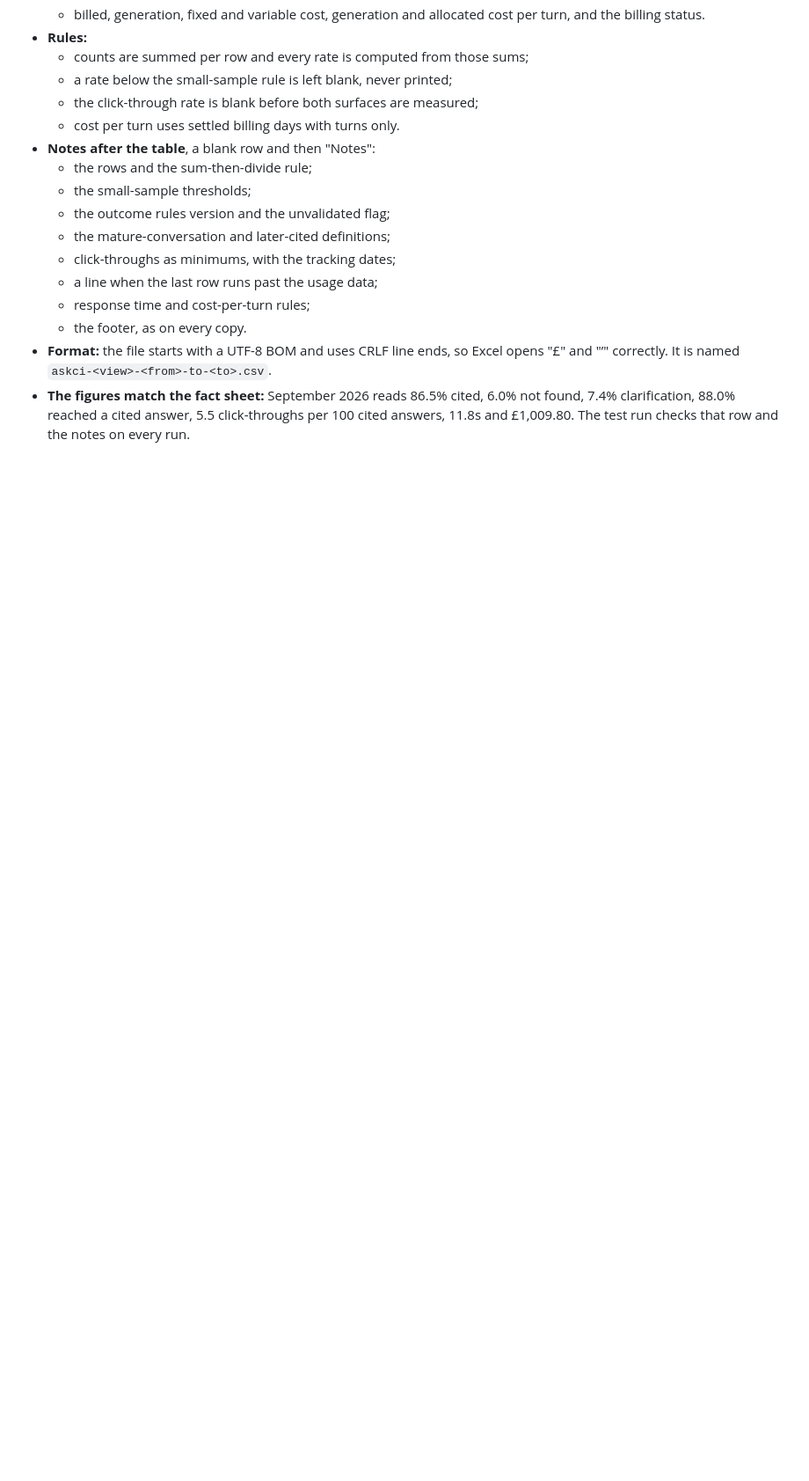
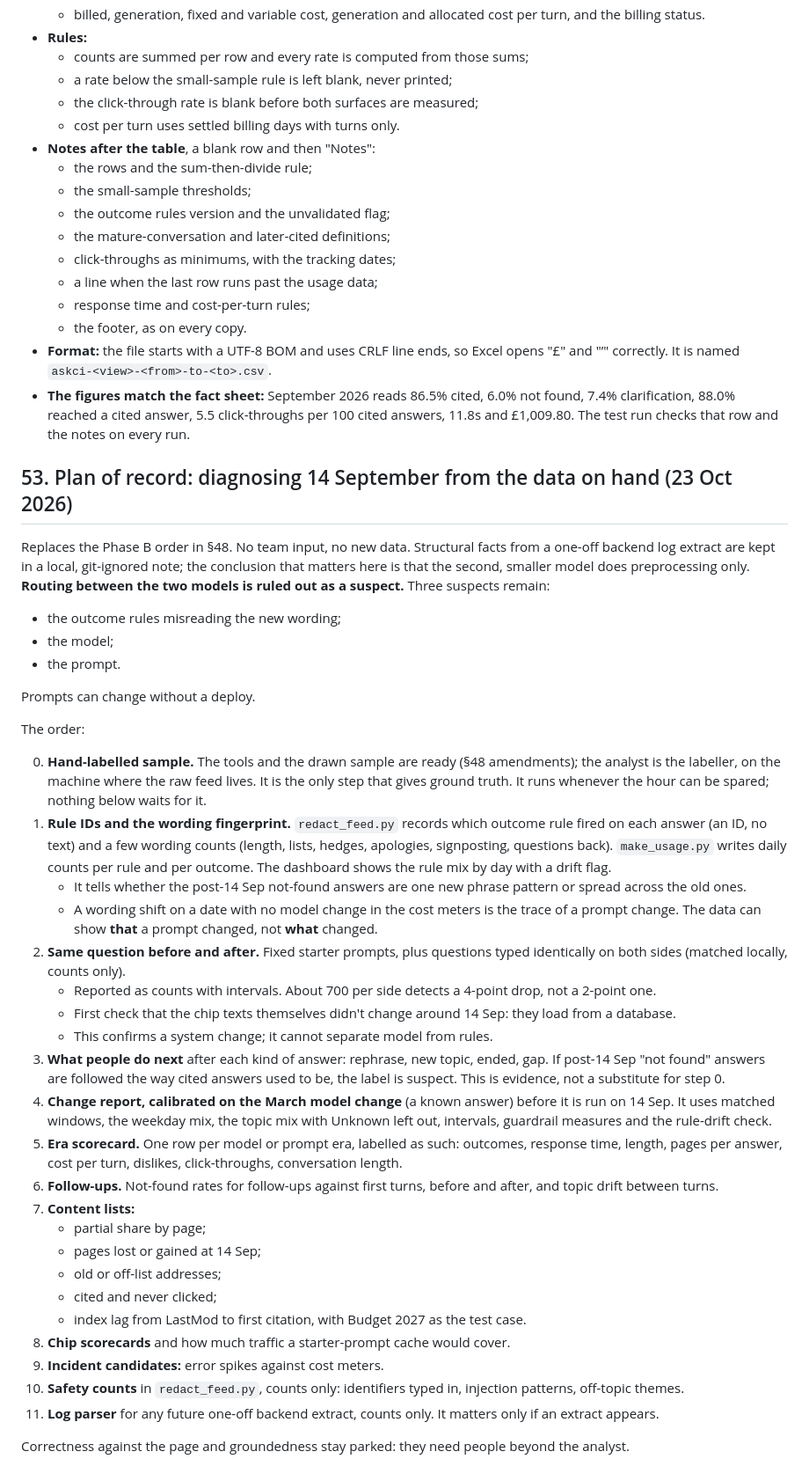
Before and after one commit to RglrAL/AskCI-stats, a Markdown page: DASHBOARD_REVISION_BRIEF.md, the part around the change. Shown at 88% size. Drawn GitHub-style; blank space fills up the shorter version.

Commit message:
Brief §53: plan of record for diagnosing 14 September from the data on hand
Co-Authored-By: Claude Opus 5.5 <noreply@anthropic.com>

```diff
--- a/DASHBOARD_REVISION_BRIEF.md
+++ b/DASHBOARD_REVISION_BRIEF.md
@@ -912,3 +912,39 @@ A question list is a report you can run again. It sits under **Lists** in the to
   - the footer, as on every copy.
 - **Format:** the file starts with a UTF-8 BOM and uses CRLF line ends, so Excel opens "£" and "’" correctly. It is named `askci-<view>-<from>-to-<to>.csv`.
 - **The figures match the fact sheet:** September 2026 reads 86.5% cited, 6.0% not found, 7.4% clarification, 88.0% reached a cited answer, 5.5 click-throughs per 100 cited answers, 11.8s and £1,009.80. The test run checks that row and the notes on every run.
+
+## 53. Plan of record: diagnosing 14 September from the data on hand (23 Oct 2026)
+
+Replaces the Phase B order in §48. No team input, no new data. Structural facts from a one-off backend log extract are kept in a local, git-ignored note; the conclusion that matters here is that the second, smaller model does preprocessing only. **Routing between the two models is ruled out as a suspect.** Three suspects remain:
+- the outcome rules misreading the new wording;
+- the model;
+- the prompt.
+
+Prompts can change without a deploy.
+
+The order:
+
+0. **Hand-labelled sample.** The tools and the drawn sample are ready (§48 amendments); the analyst is the labeller, on the machine where the raw feed lives. It is the only step that gives ground truth. It runs whenever the hour can be spared; nothing below waits for it.
+1. **Rule IDs and the wording fingerprint.** `redact_feed.py` records which outcome rule fired on each answer (an ID, no text) and a few wording counts (length, lists, hedges, apologies, signposting, questions back). `make_usage.py` writes daily counts per rule and per outcome. The dashboard shows the rule mix by day with a drift flag.
+   - It tells whether the post-14 Sep not-found answers are one new phrase pattern or spread across the old ones.
+   - A wording shift on a date with no model change in the cost meters is the trace of a prompt change. The data can show **that** a prompt changed, not **what** changed.
+2. **Same question before and after.** Fixed starter prompts, plus questions typed identically on both sides (matched locally, counts only).
+   - Reported as counts with intervals. About 700 per side detects a 4-point drop, not a 2-point one.
+   - First check that the chip texts themselves didn't change around 14 Sep: they load from a database.
+   - This confirms a system change; it cannot separate model from rules.
+3. **What people do next** after each kind of answer: rephrase, new topic, ended, gap. If post-14 Sep "not found" answers are followed the way cited answers used to be, the label is suspect. This is evidence, not a substitute for step 0.
+4. **Change report, calibrated on the March model change** (a known answer) before it is run on 14 Sep. It uses matched windows, the weekday mix, the topic mix with Unknown left out, intervals, guardrail measures and the rule-drift check.
+5. **Era scorecard.** One row per model or prompt era, labelled as such: outcomes, response time, length, pages per answer, cost per turn, dislikes, click-throughs, conversation length.
+6. **Follow-ups.** Not-found rates for follow-ups against first turns, before and after, and topic drift between turns.
+7. **Content lists:**
+   - partial share by page;
+   - pages lost or gained at 14 Sep;
+   - old or off-list addresses;
+   - cited and never clicked;
+   - index lag from LastMod to first citation, with Budget 2027 as the test case.
+8. **Chip scorecards** and how much traffic a starter-prompt cache would cover.
+9. **Incident candidates:** error spikes against cost meters.
+10. **Safety counts** in `redact_feed.py`, counts only: identifiers typed in, injection patterns, off-topic themes.
+11. **Log parser** for any future one-off backend extract, counts only. It matters only if an extract appears.
+
+Correctness against the page and groundedness stay parked: they need people beyond the analyst.
```
